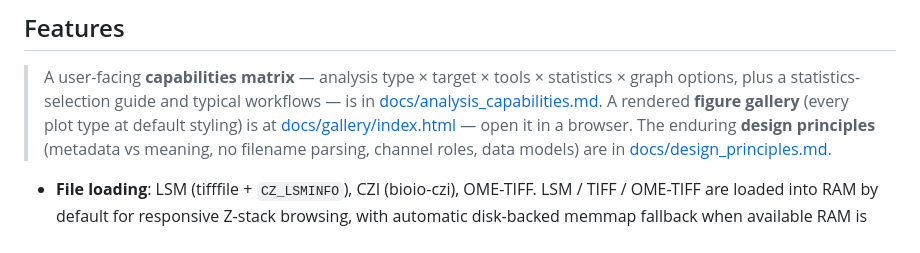
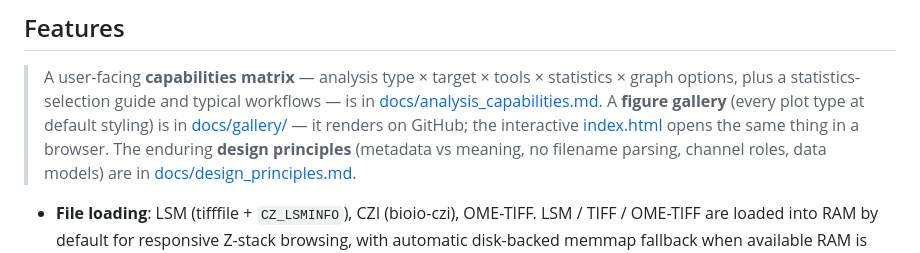
Before and after one commit to CrazyWaterdeer/Imajin, a Markdown page: README.md, the part around the change. GitHub-like rendering.

```diff
--- a/README.md
+++ b/README.md
@@ -27,8 +27,9 @@ happen.
 > A user-facing **capabilities matrix** — analysis type × target × tools ×
 > statistics × graph options, plus a statistics-selection guide and typical
 > workflows — is in [docs/analysis_capabilities.md](docs/analysis_capabilities.md).
-> A rendered **figure gallery** (every plot type at default styling) is at
-> [docs/gallery/index.html](docs/gallery/index.html) — open it in a browser.
+> A **figure gallery** (every plot type at default styling) is in
+> [docs/gallery/](docs/gallery/) — it renders on GitHub; the interactive
+> [index.html](docs/gallery/index.html) opens the same thing in a browser.
 > The enduring **design principles** (metadata vs meaning, no filename parsing,
 > channel roles, data models) are in [docs/design_principles.md](docs/design_principles.md).
 
```
Also changed, not shown: docs/gallery/README.md (added, +65 -0 lines).
